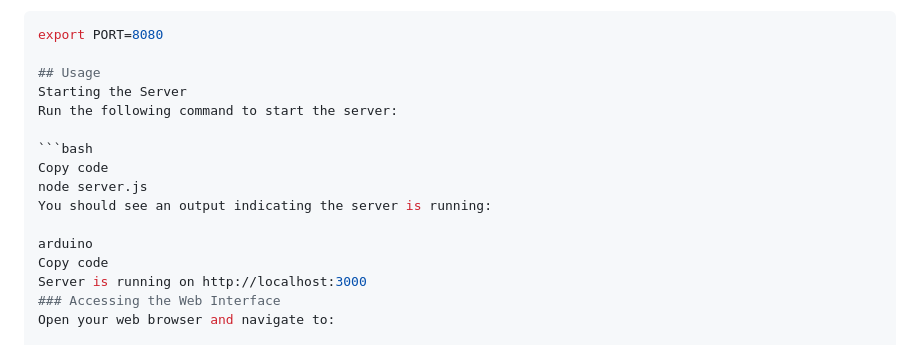
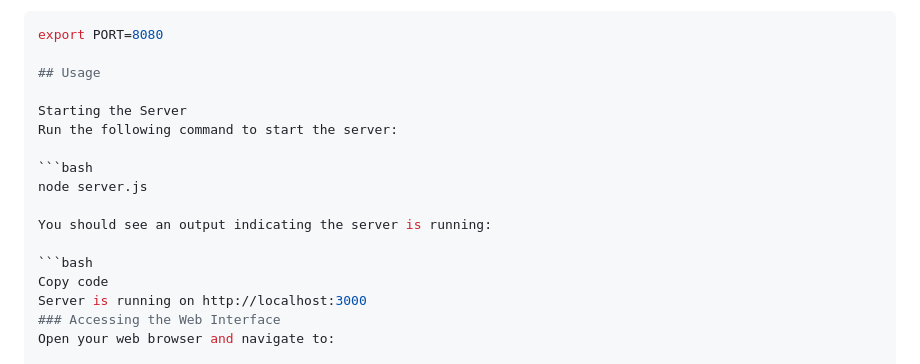
Before and after one commit to Duncan-Industries/CNC-Drip-Feed, a Markdown page: README.md, the part around the change. Rendered like a GitHub page.

````diff
--- a/README.md
+++ b/README.md
@@ -69,15 +69,16 @@ No additional configuration is necessary for basic usage. The server listens on
    export PORT=8080
 
 ## Usage
+
 Starting the Server
 Run the following command to start the server:
 
    ```bash
-Copy code
-node server.js
+   node server.js
+
 You should see an output indicating the server is running:
 
-arduino
+```bash
 Copy code
 Server is running on http://localhost:3000
 ### Accessing the Web Interface
````
